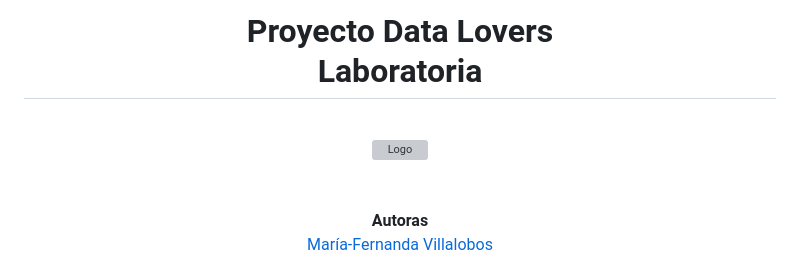
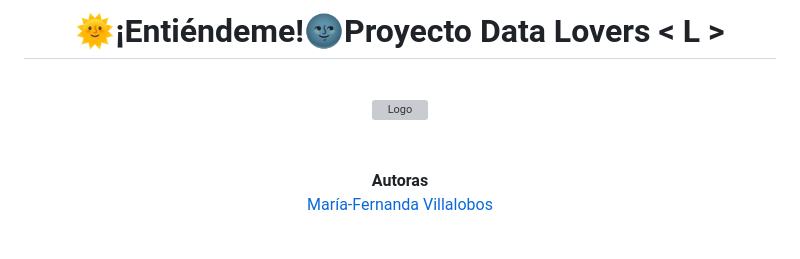
Before and after one commit to MariferVL/Entiendeme, a Markdown page: README.md, the part around one of its changes. GitHub-like rendering; blank space fills up the shorter version; grey boxes are pictures that could not be loaded.

```diff
--- a/README.md
+++ b/README.md
@@ -14,7 +14,6 @@ TODO: Incluye el listado de problemas que detectaste a través de tests de usabi
 (Cumple con Definición de Terminado + Criterios de Aceptación).
 https://blog.hubspot.es/marketing/pruebas-usabilidad -->
 
-<h1 align="center"><b>Proyecto Data Lovers <br/>
- Laboratoria</b></h1>
+<h1 align="center"><b>🌞¡Entiéndeme!🌚</br>Proyecto Data Lovers </br> < L > </b></h1>
  <br/>
 
```
Also changed, not shown: other parts of README.md (+1 -1 lines).
